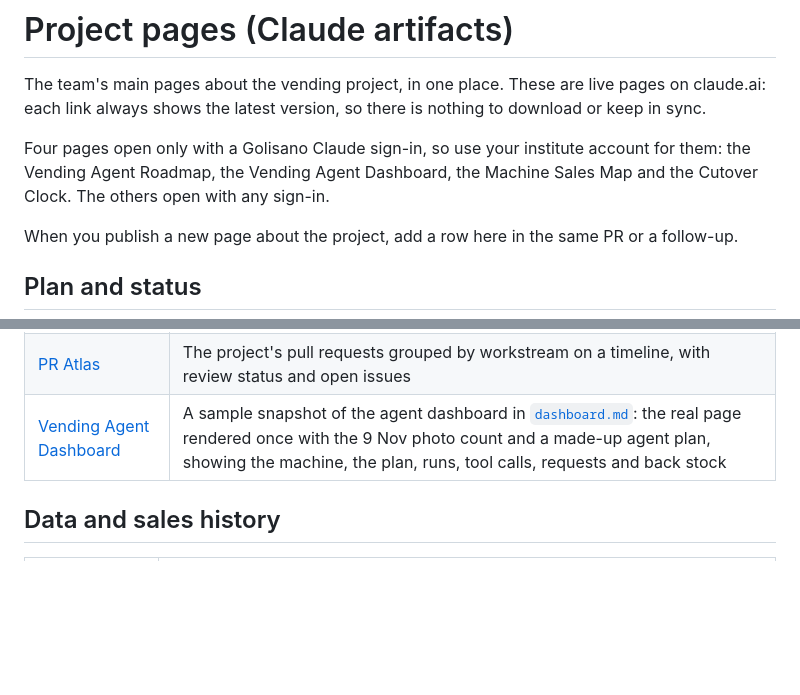
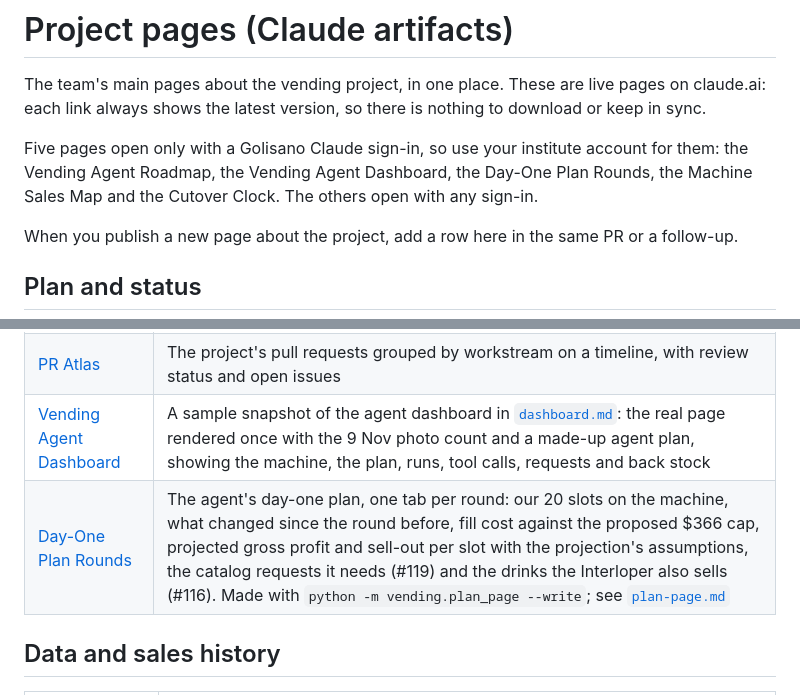
Before and after one commit to marshall-strong/agentic-vending, a Markdown page: docs/artifacts.md, 2 parts joined by grey strips. Rendered like a GitHub page; blank space fills up the shorter version.

```diff
--- a/docs/artifacts.md
+++ b/docs/artifacts.md
@@ -2,7 +2,7 @@
 
 The team's main pages about the vending project, in one place. These are live pages on claude.ai: each link always shows the latest version, so there is nothing to download or keep in sync.
 
-Four pages open only with a Golisano Claude sign-in, so use your institute account for them: the Vending Agent Roadmap, the Vending Agent Dashboard, the Machine Sales Map and the Cutover Clock. The others open with any sign-in.
+Five pages open only with a Golisano Claude sign-in, so use your institute account for them: the Vending Agent Roadmap, the Vending Agent Dashboard, the Day-One Plan Rounds, the Machine Sales Map and the Cutover Clock. The others open with any sign-in.
 
 When you publish a new page about the project, add a row here in the same PR or a follow-up.
 
@@ -15,6 +15,7 @@ When you publish a new page about the project, add a row here in the same PR or
 | [Vending Agent Tool List](https://claude.ai/code/artifact/82ae22ab-53a2-48c0-b4d5-c636efcc877d) | The live version of [`planning/tool-list.md`](planning/tool-list.md): the agent's tools, the bridge API and the open questions. Edits and comments go here |
 | [PR Atlas](https://claude.ai/artifact/3zzzgvg1e7jQhMyMiMhWgL) | The project's pull requests grouped by workstream on a timeline, with review status and open issues |
 | [Vending Agent Dashboard](https://claude.ai/artifact/LjS75bStnTJgVRLF9hGGmW) | A sample snapshot of the agent dashboard in [`dashboard.md`](dashboard.md): the real page rendered once with the 9 Nov photo count and a made-up agent plan, showing the machine, the plan, runs, tool calls, requests and back stock |
+| [Day-One Plan Rounds](https://claude.ai/artifact/NfeMbbF34NDxQfW4vZQtkY) | The agent's day-one plan, one tab per round: our 20 slots on the machine, what changed since the round before, fill cost against the proposed $366 cap, projected gross profit and sell-out per slot with the projection's assumptions, the catalog requests it needs (#119) and the drinks the Interloper also sells (#116). Made with `python -m vending.plan_page --write`; see [`plan-page.md`](plan-page.md) |
 
 ## Data and sales history
 
```
Also changed, not shown: docs/plan-page.md (added, +64 -0 lines), docs/plan-page/top-1280-dark.png (added), docs/plan-page/top-390-light.png (added), docs/plan-page/whole-page-1280-light.png (added), 5 other files.
